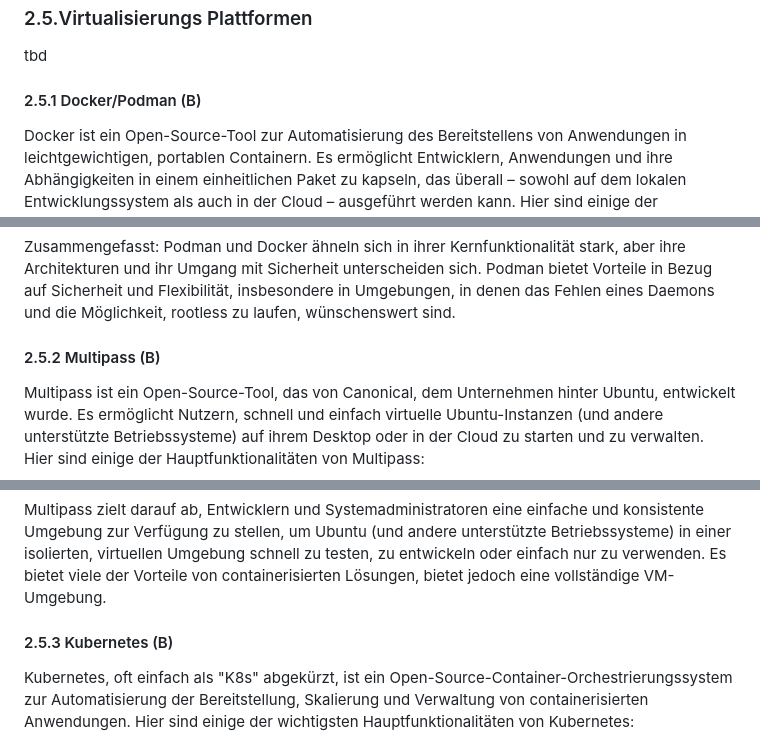
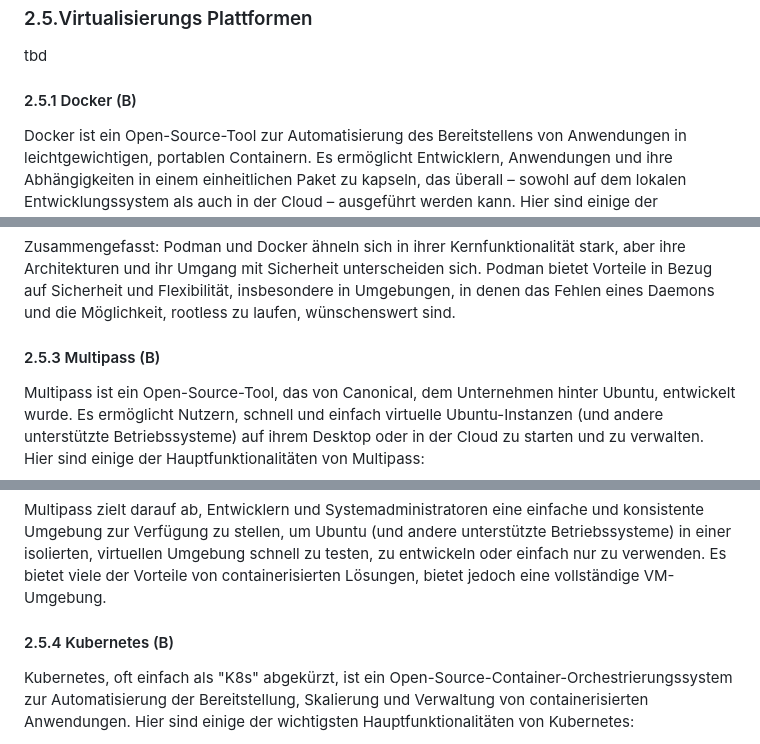
Before and after one commit to kweronek/SOA, a Markdown page: 2-BoilerPlate/README.md, 3 parts joined by grey strips. GitHub-like rendering.

```diff
--- a/2-BoilerPlate/README.md
+++ b/2-BoilerPlate/README.md
@@ -150,7 +150,7 @@ Postman ist ein beliebtes Werkzeug für Entwickler, um APIs zu entwickeln, zu te
 Dies ist nur ein kurzer Überblick über die Fähigkeiten von Postman. Das Tool hat im Laufe der Zeit viele zusätzliche Funktionen erhalten und wird weiterhin regelmäßig aktualisiert und erweitert. Es bietet auch eine umfangreiche Dokumentation und eine aktive Community, die bei Fragen und Problemen hilfreich sein kann.
 ### 2.5.Virtualisierungs Plattformen
 tbd
-#### 2.5.1 Docker/Podman (B)
+#### 2.5.1 Docker (B)
 Docker ist ein Open-Source-Tool zur Automatisierung des Bereitstellens von Anwendungen in leichtgewichtigen, portablen Containern. Es ermöglicht Entwicklern, Anwendungen und ihre Abhängigkeiten in einem einheitlichen Paket zu kapseln, das überall – sowohl auf dem lokalen Entwicklungssystem als auch in der Cloud – ausgeführt werden kann. Hier sind einige der wichtigsten Hauptfunktionalitäten von Docker:
 
 1. **Container**: Docker ermöglicht das Packen und Isolieren von Anwendungen mit ihren Abhängigkeiten in Containern.
@@ -195,7 +197,7 @@ Podman und Docker sind beides Containerisierungstools, die es Benutzern ermögli
 
 Zusammengefasst: Podman und Docker ähneln sich in ihrer Kernfunktionalität stark, aber ihre Architekturen und ihr Umgang mit Sicherheit unterscheiden sich. Podman bietet Vorteile in Bezug auf Sicherheit und Flexibilität, insbesondere in Umgebungen, in denen das Fehlen eines Daemons und die Möglichkeit, rootless zu laufen, wünschenswert sind.
 
-#### 2.5.2 Multipass (B)
+#### 2.5.3 Multipass (B)
 Multipass ist ein Open-Source-Tool, das von Canonical, dem Unternehmen hinter Ubuntu, entwickelt wurde. Es ermöglicht Nutzern, schnell und einfach virtuelle Ubuntu-Instanzen (und andere unterstützte Betriebssysteme) auf ihrem Desktop oder in der Cloud zu starten und zu verwalten. Hier sind einige der Hauptfunktionalitäten von Multipass:
 
 1. **Schnelle Instanzerstellung**: Mit einem einfachen Befehl können Benutzer eine neue virtuelle Maschine basierend auf den neuesten verfügbaren Ubuntu-Images (oder anderen unterstützten Images) erstellen.
@@ -222,7 +224,7 @@ Multipass ist ein Open-Source-Tool, das von Canonical, dem Unternehmen hinter Ub
 
 Multipass zielt darauf ab, Entwicklern und Systemadministratoren eine einfache und konsistente Umgebung zur Verfügung zu stellen, um Ubuntu (und andere unterstützte Betriebssysteme) in einer isolierten, virtuellen Umgebung schnell zu testen, zu entwickeln oder einfach nur zu verwenden. Es bietet viele der Vorteile von containerisierten Lösungen, bietet jedoch eine vollständige VM-Umgebung.
 
-#### 2.5.3 Kubernetes (B)
+#### 2.5.4 Kubernetes (B)
 Kubernetes, oft einfach als "K8s" abgekürzt, ist ein Open-Source-Container-Orchestrierungssystem zur Automatisierung der Bereitstellung, Skalierung und Verwaltung von containerisierten Anwendungen. Hier sind einige der wichtigsten Hauptfunktionalitäten von Kubernetes:
 
 1. **Pods**: Die kleinste und einfachste Einheit in Kubernetes. Ein Pod kann einen oder mehrere Container beinhalten, die gemeinsam verwaltet werden.
```
Also changed, not shown: other parts of 2-BoilerPlate/README.md (+3 -0 lines).
